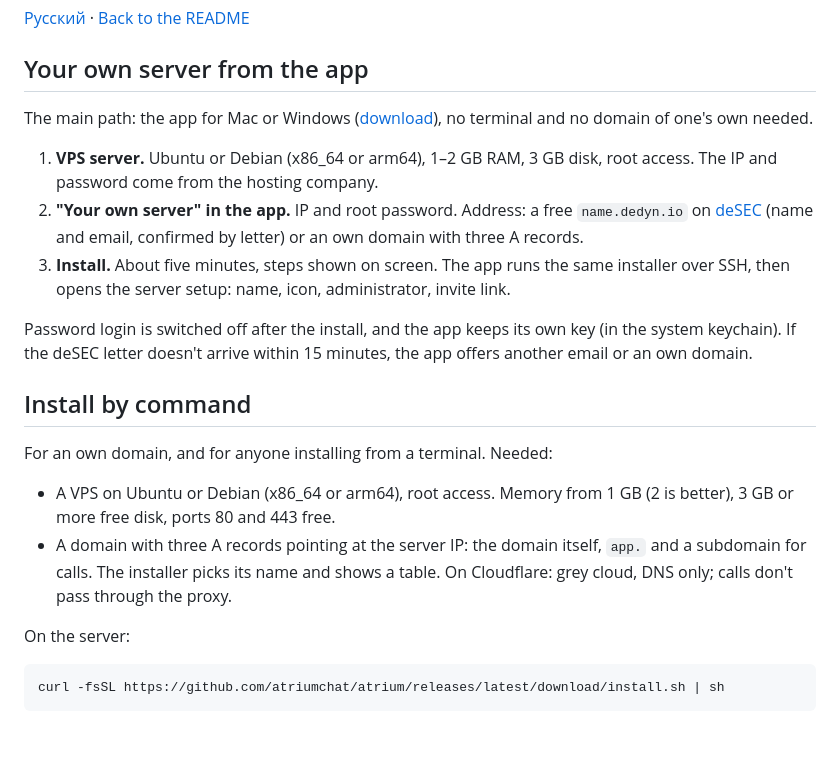
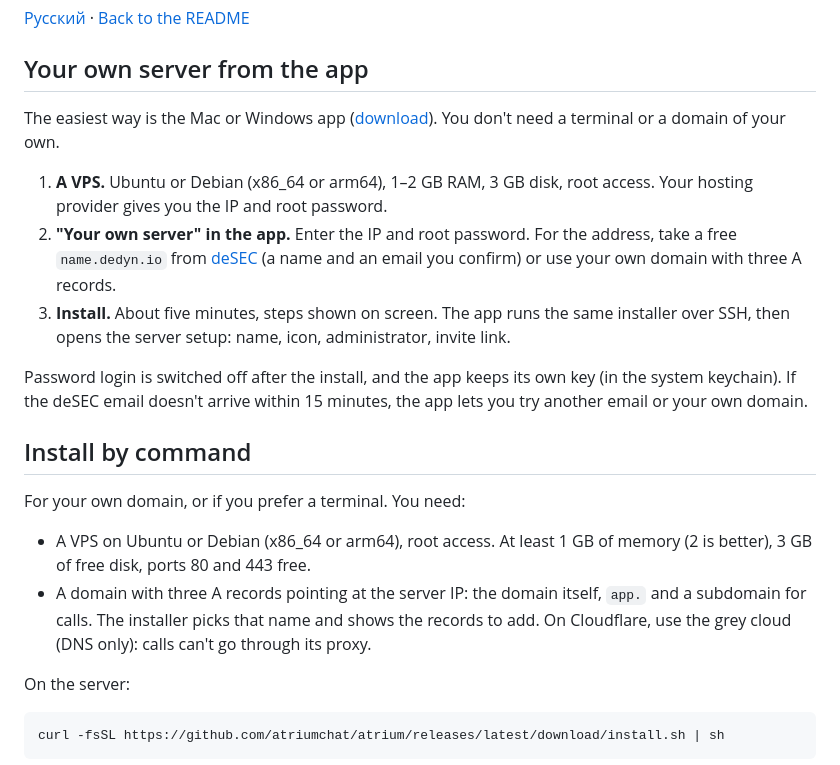
Before and after one commit to atriumchat/atrium, a Markdown page: docs/install.md, the part around one of its changes. GitHub-like rendering; blank space fills up the shorter version.

```diff
--- a/docs/install.md
+++ b/docs/install.md
@@ -4,27 +4,29 @@
 
 ## Your own server from the app
 
-The main path: the app for Mac or Windows ([download](https://github.com/atriumchat/atrium/releases/tag/desktop)),
-no terminal and no domain of one's own needed.
+The easiest way is the Mac or Windows app ([download](https://github.com/atriumchat/atrium/releases/tag/desktop)).
+You don't need a terminal or a domain of your own.
 
-1. **VPS server.** Ubuntu or Debian (x86_64 or arm64), 1–2 GB RAM, 3 GB disk, root access. The IP and password come
-   from the hosting company.
-2. **"Your own server" in the app.** IP and root password. Address: a free `name.dedyn.io` on
-   [deSEC](https://desec.io) (name and email, confirmed by letter) or an own domain with three A records.
+1. **A VPS.** Ubuntu or Debian (x86_64 or arm64), 1–2 GB RAM, 3 GB disk, root access. Your hosting provider gives
+   you the IP and root password.
+2. **"Your own server" in the app.** Enter the IP and root password. For the address, take a free
+   `name.dedyn.io` from [deSEC](https://desec.io) (a name and an email you confirm) or use your own domain with three
+   A records.
 3. **Install.** About five minutes, steps shown on screen. The app runs the same installer over SSH, then opens the
    server setup: name, icon, administrator, invite link.
 
 Password login is switched off after the install, and the app keeps its own key (in the system keychain). If the
-deSEC letter doesn't arrive within 15 minutes, the app offers another email or an own domain.
+deSEC email doesn't arrive within 15 minutes, the app lets you try another email or your own domain.
 
 ## Install by command
 
-For an own domain, and for anyone installing from a terminal. Needed:
+For your own domain, or if you prefer a terminal. You need:
 
-- A VPS on Ubuntu or Debian (x86_64 or arm64), root access. Memory from 1 GB (2 is better), 3 GB or more free disk,
+- A VPS on Ubuntu or Debian (x86_64 or arm64), root access. At least 1 GB of memory (2 is better), 3 GB of free disk,
   ports 80 and 443 free.
 - A domain with three A records pointing at the server IP: the domain itself, `app.` and a subdomain for calls. The
-  installer picks its name and shows a table. On Cloudflare: grey cloud, DNS only; calls don't pass through the proxy.
+  installer picks that name and shows the records to add. On Cloudflare, use the grey cloud (DNS only): calls can't go
+  through its proxy.
 
 On the server:
 
```
Also changed, not shown: other parts of docs/install.md (+29 -29 lines), README.md (+16 -16 lines), docs/operations.md (+7 -7 lines).
